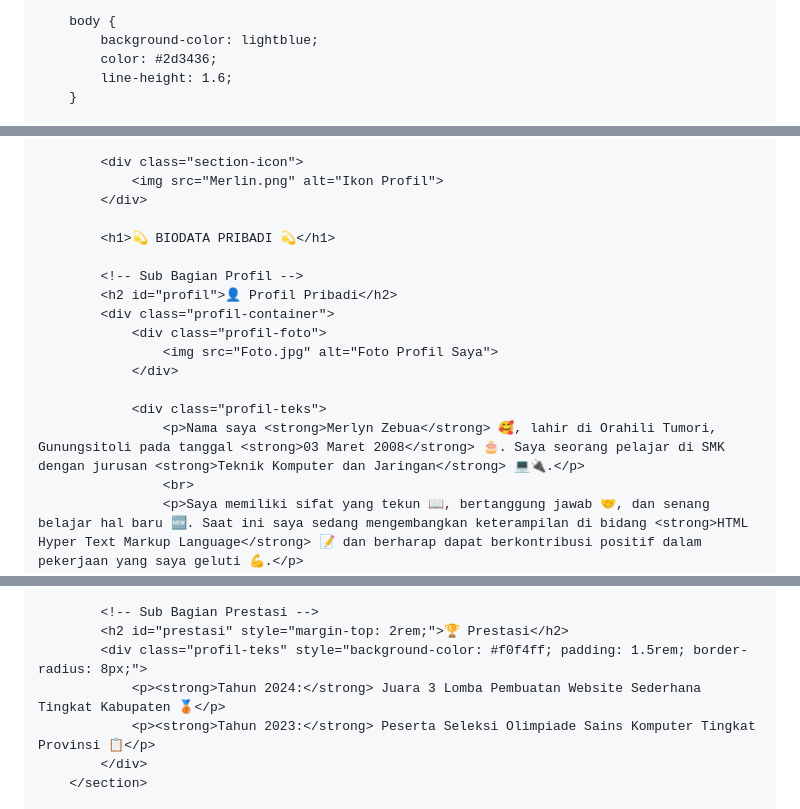
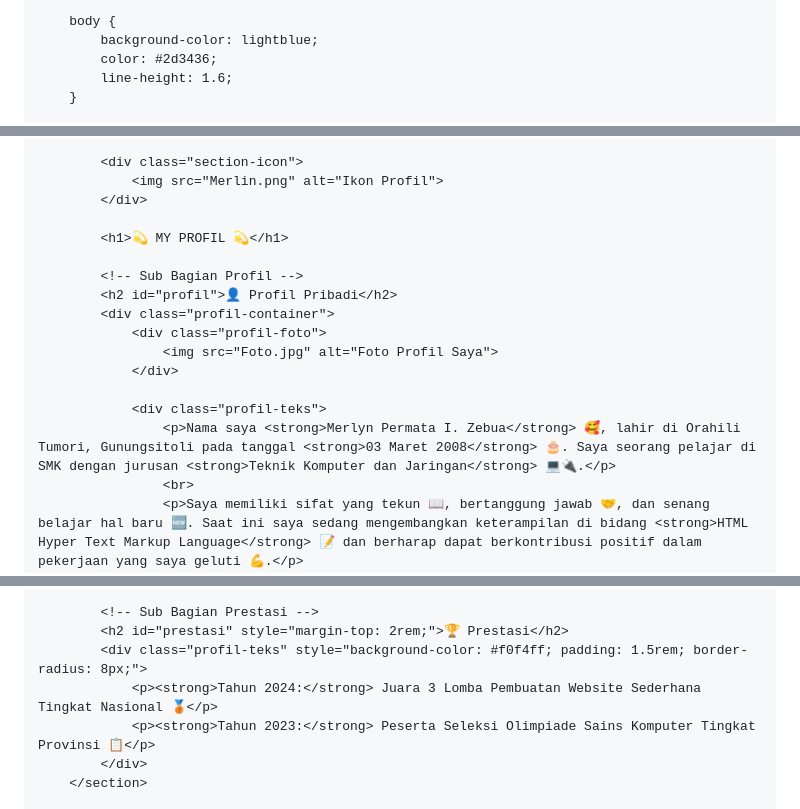
Before and after one commit to merlinzebua7-rgb/Merlin-zebua, a Markdown page: README.md, 3 parts joined by grey strips. Rendered like a GitHub page.

```diff
--- a/README.md
+++ b/README.md
@@ -3,7 +3,7 @@
 <head>
     <meta charset="UTF-8">
     <meta name="viewport" content="width=device-width, initial-scale=1.0">
-    <title>Biodata Pribadi</title>
+    <title>BIODATA</title>
     <style>
         * {
             margin: 0;
@@ -357,7 +357,7 @@
                 <img src="Merlin.png" alt="Ikon Profil">
             </div>
 
-            <h1>💫 BIODATA PRIBADI 💫</h1>
+            <h1>💫 MY PROFIL 💫</h1>
 
             <!-- Sub Bagian Profil -->
             <h2 id="profil">👤 Profil Pribadi</h2>
@@ -367,7 +367,7 @@
                 </div>
 
                 <div class="profil-teks">
-                    <p>Nama saya <strong>Merlyn Zebua</strong> 🥰, lahir di Orahili Tumori, Gunungsitoli pada tanggal <strong>03 Maret 2008</strong> 🎂. Saya seorang pelajar di SMK dengan jurusan <strong>Teknik Komputer dan Jaringan</strong> 💻🔌.</p>
+                    <p>Nama saya <strong>Merlyn Permata I. Zebua</strong> 🥰, lahir di Orahili Tumori, Gunungsitoli pada tanggal <strong>03 Maret 2008</strong> 🎂. Saya seorang pelajar di SMK dengan jurusan <strong>Teknik Komputer dan Jaringan</strong> 💻🔌.</p>
                     <br>
                     <p>Saya memiliki sifat yang tekun 📖, bertanggung jawab 🤝, dan senang belajar hal baru 🆕. Saat ini saya sedang mengembangkan keterampilan di bidang <strong>HTML Hyper Text Markup Language</strong> 📝 dan berharap dapat berkontribusi positif dalam pekerjaan yang saya geluti 💪.</p>
                 </div>
@@ -383,7 +383,7 @@
             <!-- Sub Bagian Prestasi -->
             <h2 id="prestasi" style="margin-top: 2rem;">🏆 Prestasi</h2>
             <div class="profil-teks" style="background-color: #f0f4ff; padding: 1.5rem; border-radius: 8px;">
-                <p><strong>Tahun 2024:</strong> Juara 3 Lomba Pembuatan Website Sederhana Tingkat Kabupaten 🥉</p>
+                <p><strong>Tahun 2024:</strong> Juara 3 Lomba Pembuatan Website Sederhana Tingkat Nasional 🥉</p>
                 <p><strong>Tahun 2023:</strong> Peserta Seleksi Olimpiade Sains Komputer Tingkat Provinsi 📋</p>
             </div>
         </section>
```
